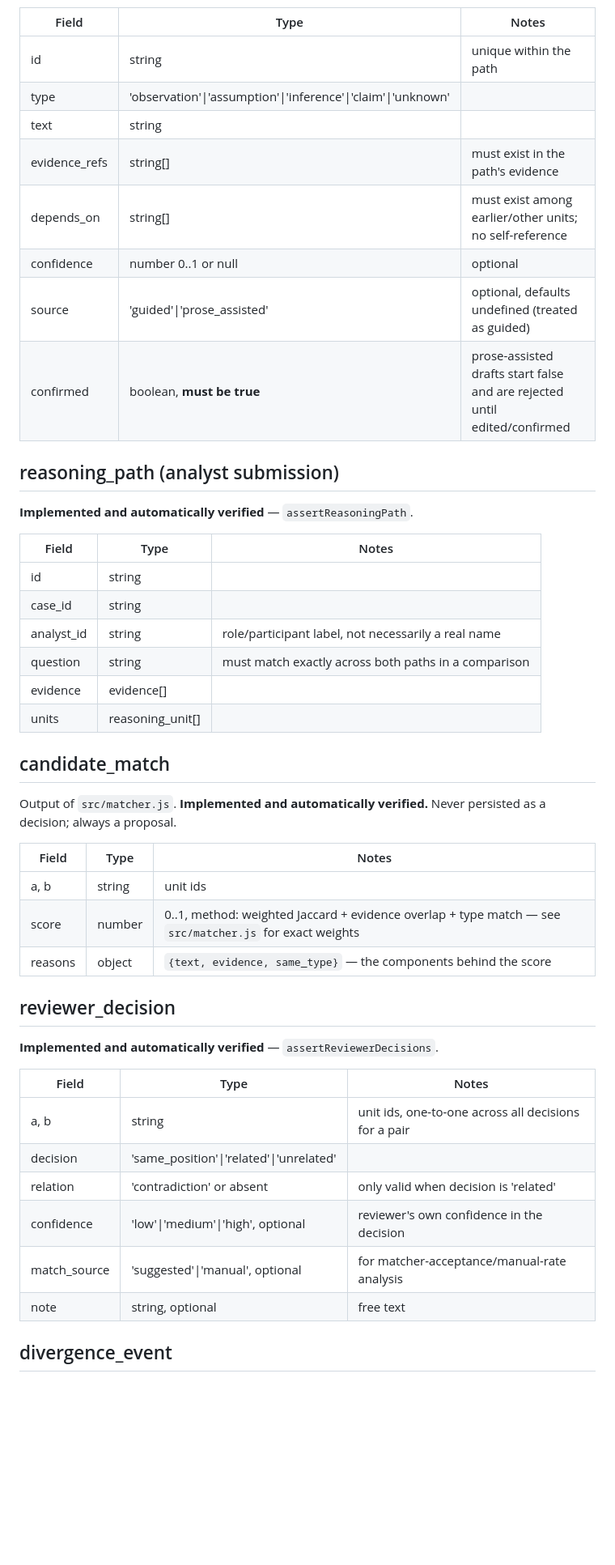
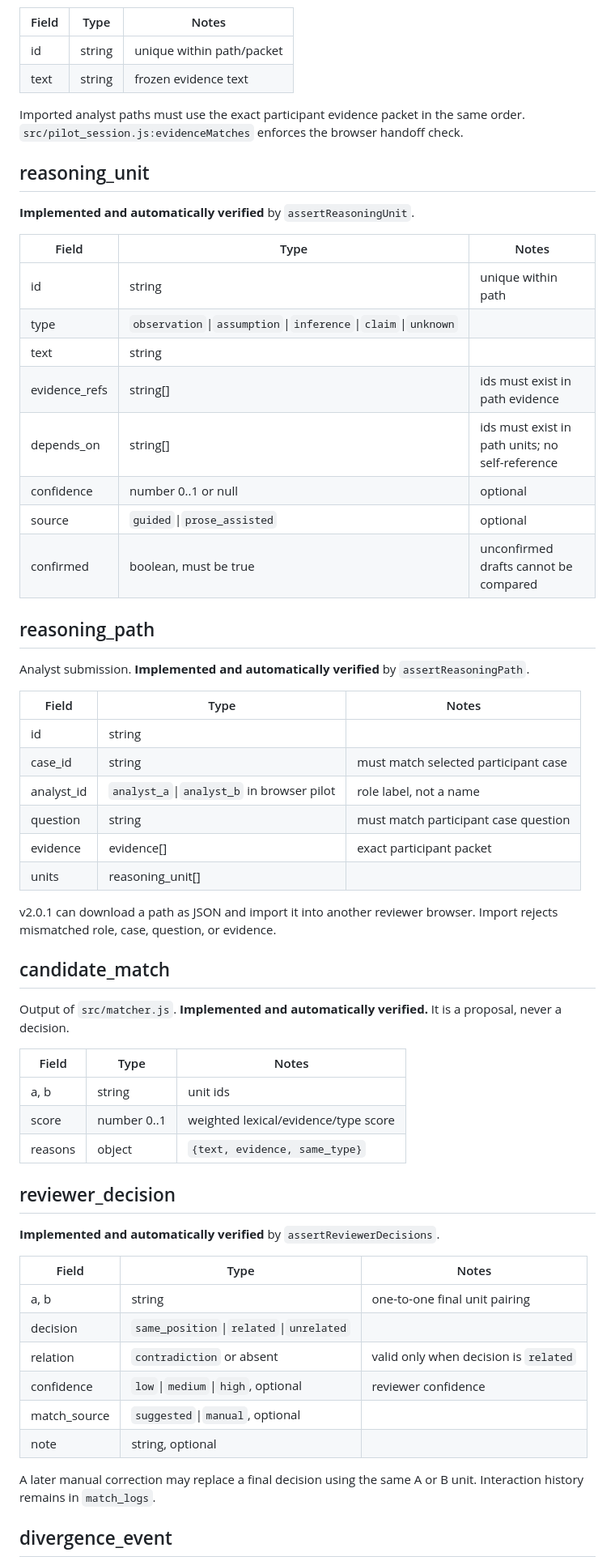
Before and after one commit to GnomeMan4201/reasoning-diff-lab, a Markdown page: docs/DATA_DICTIONARY.md, the part around one of its changes. Shown at 81% size. GitHub-like rendering; blank space fills up the shorter version.

Commit message:
Document participant packets and v2.0.1 session exports

```diff
--- a/docs/DATA_DICTIONARY.md
+++ b/docs/DATA_DICTIONARY.md
@@ -38,47 +43,64 @@ including malformed-input cases.
 
 | Field | Type | Notes |
 |---|---|---|
-| id | string | unique within the path |
-| type | 'observation'\|'assumption'\|'inference'\|'claim'\|'unknown' | |
+| id | string | unique within path/packet |
+| text | string | frozen evidence text |
+
+Imported analyst paths must use the exact participant evidence packet in the same order. `src/pilot_session.js:evidenceMatches` enforces the browser handoff check.
+
+## reasoning_unit
+
+**Implemented and automatically verified** by `assertReasoningUnit`.
+
+| Field | Type | Notes |
+|---|---|---|
+| id | string | unique within path |
+| type | `observation`\|`assumption`\|`inference`\|`claim`\|`unknown` | |
 | text | string | |
-| evidence_refs | string[] | must exist in the path's evidence |
-| depends_on | string[] | must exist among earlier/other units; no self-reference |
+| evidence_refs | string[] | ids must exist in path evidence |
+| depends_on | string[] | ids must exist in path units; no self-reference |
 | confidence | number 0..1 or null | optional |
-| source | 'guided'\|'prose_assisted' | optional, defaults undefined (treated as guided) |
-| confirmed | boolean, **must be true** | prose-assisted drafts start false and are rejected until edited/confirmed |
+| source | `guided`\|`prose_assisted` | optional |
+| confirmed | boolean, must be true | unconfirmed drafts cannot be compared |
 
-## reasoning_path (analyst submission)
-**Implemented and automatically verified** — `assertReasoningPath`.
+## reasoning_path
+
+Analyst submission. **Implemented and automatically verified** by `assertReasoningPath`.
 
 | Field | Type | Notes |
 |---|---|---|
 | id | string | |
-| case_id | string | |
-| analyst_id | string | role/participant label, not necessarily a real name |
-| question | string | must match exactly across both paths in a comparison |
-| evidence | evidence[] | |
+| case_id | string | must match selected participant case |
+| analyst_id | `analyst_a`\|`analyst_b` in browser pilot | role label, not a name |
+| question | string | must match participant case question |
+| evidence | evidence[] | exact participant packet |
 | units | reasoning_unit[] | |
 
+v2.0.1 can download a path as JSON and import it into another reviewer browser. Import rejects mismatched role, case, question, or evidence.
+
 ## candidate_match
-Output of `src/matcher.js`. **Implemented and automatically verified.** Never persisted as a
-decision; always a proposal.
+
+Output of `src/matcher.js`. **Implemented and automatically verified.** It is a proposal, never a decision.
 
 | Field | Type | Notes |
 |---|---|---|
 | a, b | string | unit ids |
-| score | number | 0..1, method: weighted Jaccard + evidence overlap + type match — see `src/matcher.js` for exact weights |
-| reasons | object | `{text, evidence, same_type}` — the components behind the score |
+| score | number 0..1 | weighted lexical/evidence/type score |
+| reasons | object | `{text, evidence, same_type}` |
 
 ## reviewer_decision
-**Implemented and automatically verified** — `assertReviewerDecisions`.
+
+**Implemented and automatically verified** by `assertReviewerDecisions`.
 
 | Field | Type | Notes |
 |---|---|---|
-| a, b | string | unit ids, one-to-one across all decisions for a pair |
-| decision | 'same_position'\|'related'\|'unrelated' | |
-| relation | 'contradiction' or absent | only valid when decision is 'related' |
-| confidence | 'low'\|'medium'\|'high', optional | reviewer's own confidence in the decision |
-| match_source | 'suggested'\|'manual', optional | for matcher-acceptance/manual-rate analysis |
-| note | string, optional | free text |
+| a, b | string | one-to-one final unit pairing |
+| decision | `same_position`\|`related`\|`unrelated` | |
+| relation | `contradiction` or absent | valid only when decision is `related` |
+| confidence | `low`\|`medium`\|`high`, optional | reviewer confidence |
+| match_source | `suggested`\|`manual`, optional | |
+| note | string, optional | |
+
+A later manual correction may replace a final decision using the same A or B unit. Interaction history remains in `match_logs`.
 
 ## divergence_event
```
Also changed, not shown: other parts of docs/DATA_DICTIONARY.md (+103 -72 lines).
